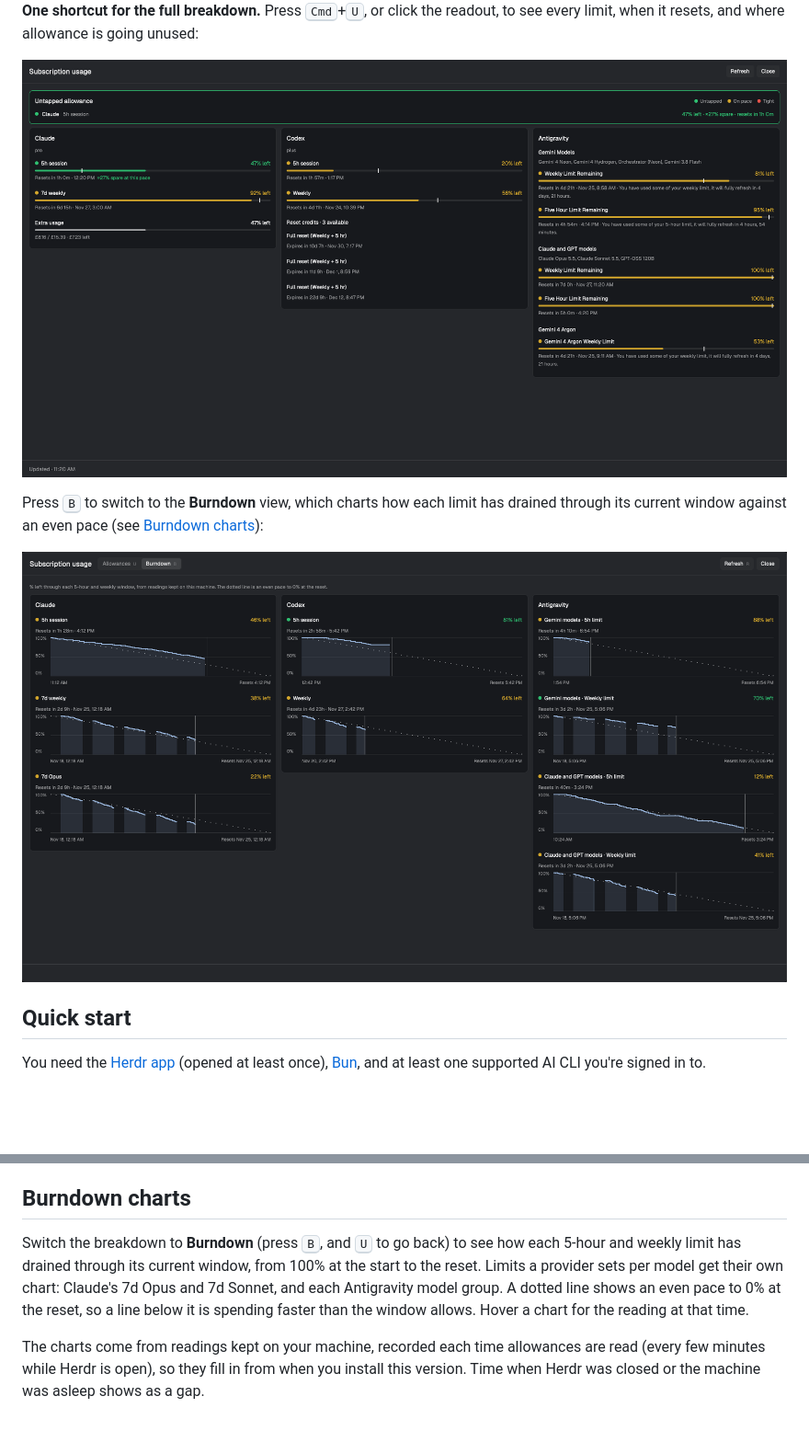
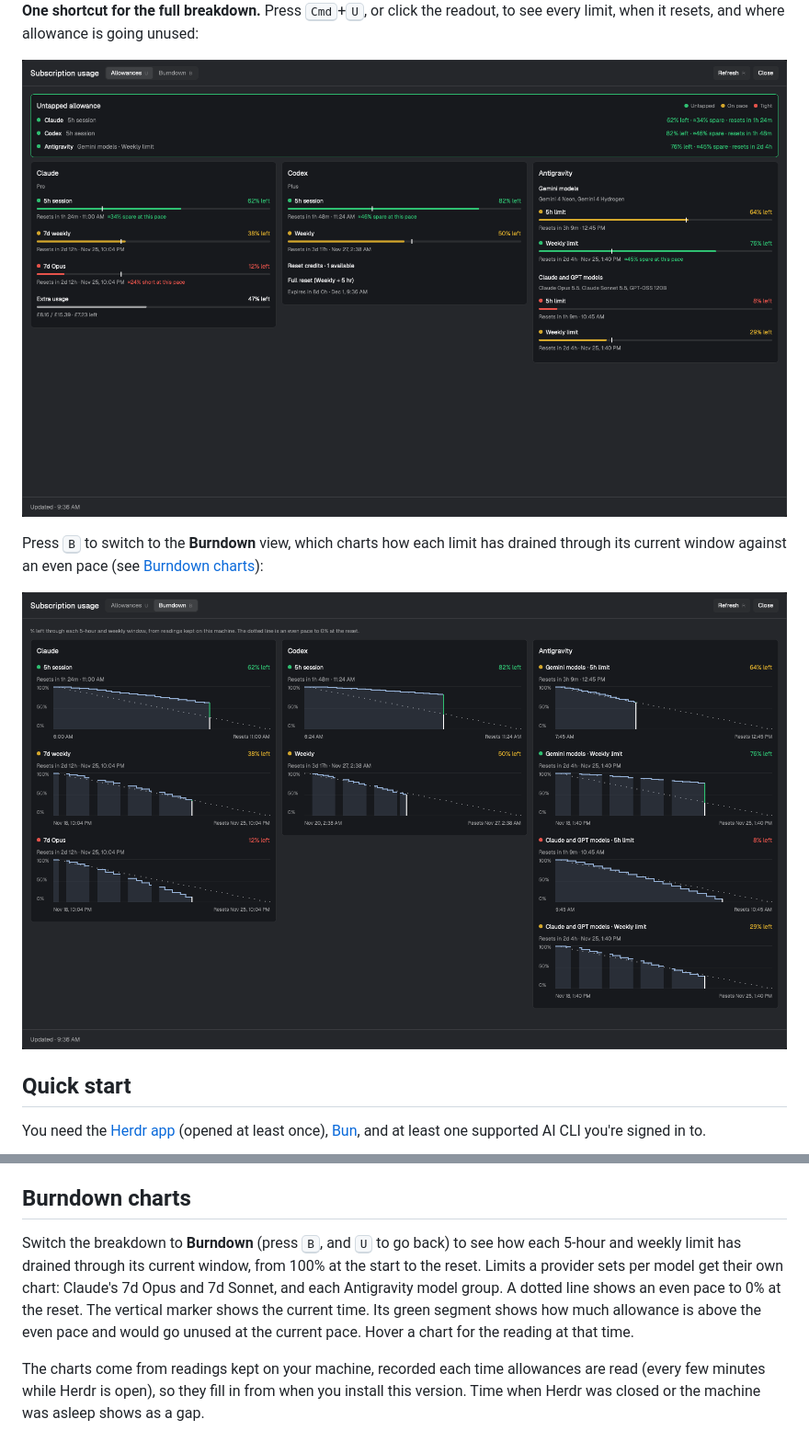
Before and after one commit to EMRahman/herdr-usage-monitor, a Markdown page: README.md, 2 parts joined by grey strips. Shown at 92% size. Rendered like a GitHub page; pictures changed too: docs/herdr-app-burndown.png, herdr-app/preview.png; blank space fills up the shorter version.

Commit message:
Refresh Herdr usage screenshots for untapped burndown markers

```diff
--- a/README.md
+++ b/README.md
@@ -54,7 +54,7 @@ Everything green is listed in the **Untapped allowance** panel at the top, soone
 
 ## Burndown charts
 
-Switch the breakdown to **Burndown** (press <kbd>B</kbd>, and <kbd>U</kbd> to go back) to see how each 5-hour and weekly limit has drained through its current window, from 100% at the start to the reset. Limits a provider sets per model get their own chart: Claude's 7d Opus and 7d Sonnet, and each Antigravity model group. A dotted line shows an even pace to 0% at the reset, so a line below it is spending faster than the window allows. Hover a chart for the reading at that time.
+Switch the breakdown to **Burndown** (press <kbd>B</kbd>, and <kbd>U</kbd> to go back) to see how each 5-hour and weekly limit has drained through its current window, from 100% at the start to the reset. Limits a provider sets per model get their own chart: Claude's 7d Opus and 7d Sonnet, and each Antigravity model group. A dotted line shows an even pace to 0% at the reset. The vertical marker shows the current time. Its green segment shows how much allowance is above the even pace and would go unused at the current pace. Hover a chart for the reading at that time.
 
 The charts come from readings kept on your machine, recorded each time allowances are read (every few minutes while Herdr is open), so they fill in from when you install this version. Time when Herdr was closed or the machine was asleep shows as a gap.
 
```
Also changed, not shown: other parts of README.md (+1 -1 lines), herdr-app/RECIPE.md (+4 -2 lines).
